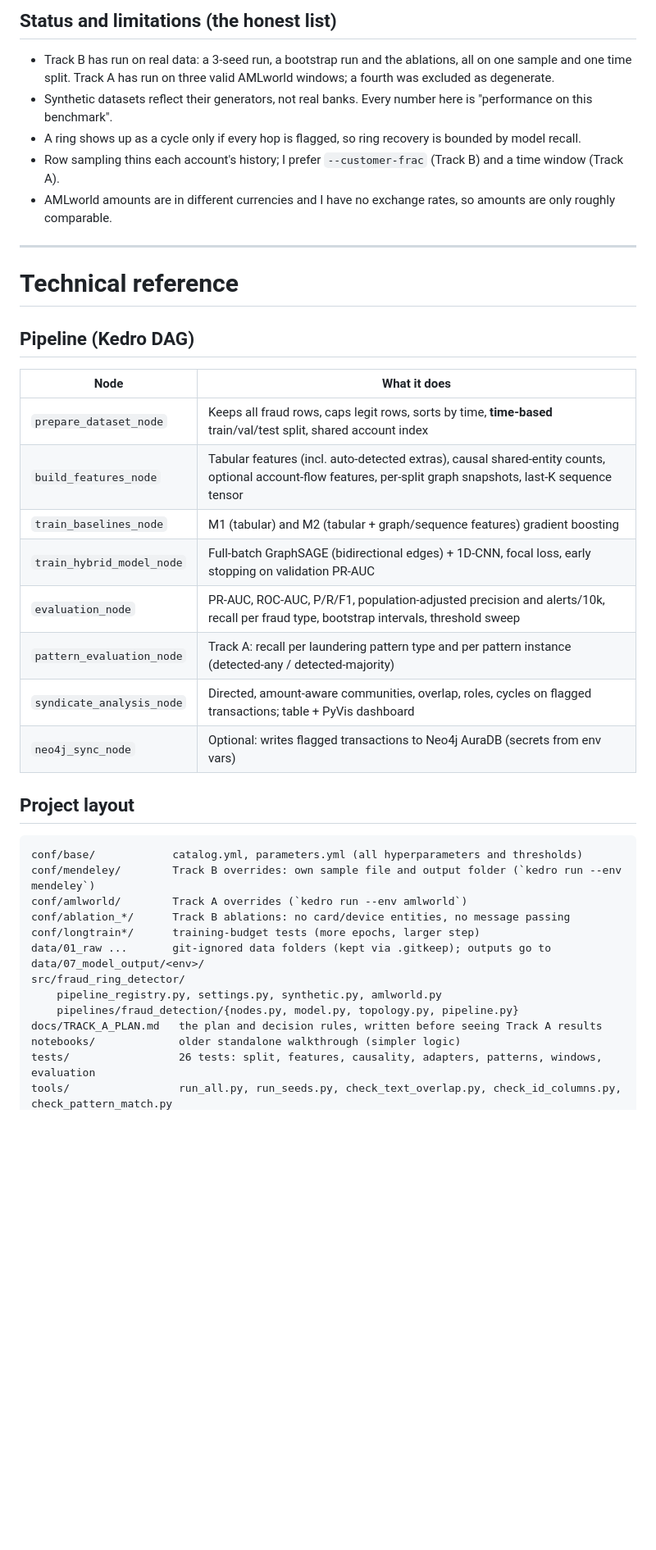
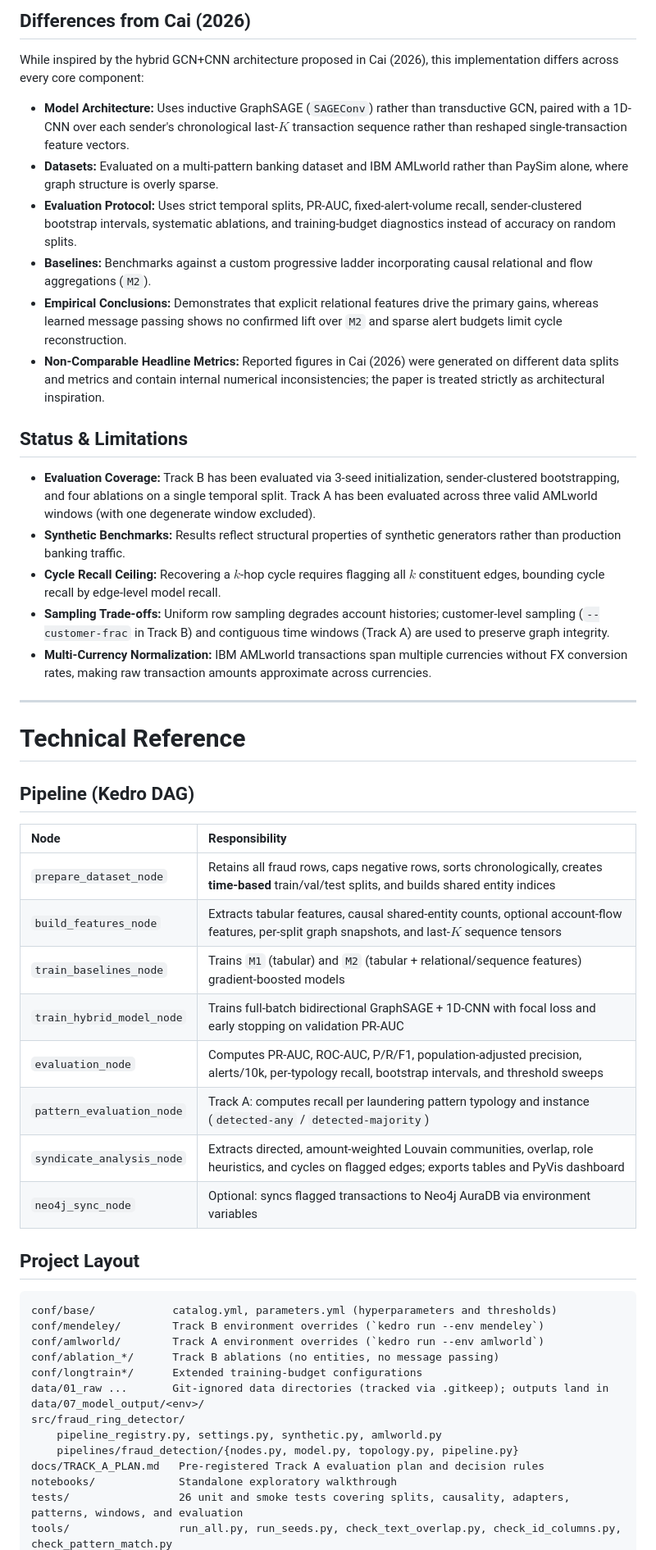
Before and after one commit to tobi-god/fraud-ring-detector, a Markdown page: README.md, the part around one of its changes. Shown at 82% size. GitHub-like rendering; blank space fills up the shorter version.

````diff
--- a/README.md
+++ b/README.md
@@ -202,39 +158,53 @@ as inspiration, but this is **not a replication**:
 
-## Status and limitations (the honest list)
-- Track B has run on real data: a 3-seed run, a bootstrap run and the ablations, all on one sample and one time split. Track A has run on three valid AMLworld windows; a fourth was excluded as degenerate.
-- Synthetic datasets reflect their generators, not real banks. Every number here is "performance on this benchmark".
-- A ring shows up as a cycle only if every hop is flagged, so ring recovery is bounded by model recall.
-- Row sampling thins each account's history; I prefer `--customer-frac` (Track B) and a time window (Track A).
-- AMLworld amounts are in different currencies and I have no exchange rates, so amounts are only roughly comparable.
+## Differences from Cai (2026)
+
+While inspired by the hybrid GCN+CNN architecture proposed in Cai (2026), this implementation differs across every core component:
+
+- **Model Architecture:** Uses inductive GraphSAGE (`SAGEConv`) rather than transductive GCN, paired with a 1D-CNN over each sender's chronological last-$K$ transaction sequence rather than reshaped single-transaction feature vectors.
+- **Datasets:** Evaluated on a multi-pattern banking dataset and IBM AMLworld rather than PaySim alone, where graph structure is overly sparse.
+- **Evaluation Protocol:** Uses strict temporal splits, PR-AUC, fixed-alert-volume recall, sender-clustered bootstrap intervals, systematic ablations, and training-budget diagnostics instead of accuracy on random splits.
+- **Baselines:** Benchmarks against a custom progressive ladder incorporating causal relational and flow aggregations (`M2`).
+- **Empirical Conclusions:** Demonstrates that explicit relational features drive the primary gains, whereas learned message passing shows no confirmed lift over `M2` and sparse alert budgets limit cycle reconstruction.
+- **Non-Comparable Headline Metrics:** Reported figures in Cai (2026) were generated on different data splits and metrics and contain internal numerical inconsistencies; the paper is treated strictly as architectural inspiration.
+
+## Status & Limitations
+
+- **Evaluation Coverage:** Track B has been evaluated via 3-seed initialization, sender-clustered bootstrapping, and four ablations on a single temporal split. Track A has been evaluated across three valid AMLworld windows (with one degenerate window excluded).
+- **Synthetic Benchmarks:** Results reflect structural properties of synthetic generators rather than production banking traffic.
+- **Cycle Recall Ceiling:** Recovering a $k$-hop cycle requires flagging all $k$ constituent edges, bounding cycle recall by edge-level model recall.
+- **Sampling Trade-offs:** Uniform row sampling degrades account histories; customer-level sampling (`--customer-frac` in Track B) and contiguous time windows (Track A) are used to preserve graph integrity.
+- **Multi-Currency Normalization:** IBM AMLworld transactions span multiple currencies without FX conversion rates, making raw transaction amounts approximate across currencies.
 
 ---
 
-# Technical reference
+# Technical Reference
 
 ## Pipeline (Kedro DAG)
-| Node | What it does |
-|---|---|
-| `prepare_dataset_node` | Keeps all fraud rows, caps legit rows, sorts by time, **time-based** train/val/test split, shared account index |
-| `build_features_node` | Tabular features (incl. auto-detected extras), causal shared-entity counts, optional account-flow features, per-split graph snapshots, last-K sequence tensor |
-| `train_baselines_node` | M1 (tabular) and M2 (tabular + graph/sequence features) gradient boosting |
-| `train_hybrid_model_node` | Full-batch GraphSAGE (bidirectional edges) + 1D-CNN, focal loss, early stopping on validation PR-AUC |
-| `evaluation_node` | PR-AUC, ROC-AUC, P/R/F1, population-adjusted precision and alerts/10k, recall per fraud type, bootstrap intervals, threshold sweep |
-| `pattern_evaluation_node` | Track A: recall per laundering pattern type and per pattern instance (detected-any / detected-majority) |
-| `syndicate_analysis_node` | Directed, amount-aware communities, overlap, roles, cycles on flagged transactions; table + PyVis dashboard |
-| `neo4j_sync_node` | Optional: writes flagged transactions to Neo4j AuraDB (secrets from env vars) |
 
-## Project layout
-```
-conf/base/            catalog.yml, parameters.yml (all hyperparameters and thresholds)
-conf/mendeley/        Track B overrides: own sample file and output folder (`kedro run --env mendeley`)
-conf/amlworld/        Track A overrides (`kedro run --env amlworld`)
-conf/ablation_*/      Track B ablations: no card/device entities, no message passing
-conf/longtrain*/      training-budget tests (more epochs, larger step)
-data/01_raw ...       git-ignored data folders (kept via .gitkeep); outputs go to data/07_model_output/<env>/
+| Node | Responsibility |
+| :--- | :--- |
+| `prepare_dataset_node` | Retains all fraud rows, caps negative rows, sorts chronologically, creates **time-based** train/val/test splits, and builds shared entity indices |
+| `build_features_node` | Extracts tabular features, causal shared-entity counts, optional account-flow features, per-split graph snapshots, and last-$K$ sequence tensors |
+| `train_baselines_node` | Trains `M1` (tabular) and `M2` (tabular + relational/sequence features) gradient-boosted models |
+| `train_hybrid_model_node` | Trains full-batch bidirectional GraphSAGE + 1D-CNN with focal loss and early stopping on validation PR-AUC |
+| `evaluation_node` | Computes PR-AUC, ROC-AUC, P/R/F1, population-adjusted precision, alerts/10k, per-typology recall, bootstrap intervals, and threshold sweeps |
+| `pattern_evaluation_node` | Track A: computes recall per laundering pattern typology and instance (`detected-any` / `detected-majority`) |
+| `syndicate_analysis_node` | Extracts directed, amount-weighted Louvain communities, overlap, role heuristics, and cycles on flagged edges; exports tables and PyVis dashboard |
+| `neo4j_sync_node` | Optional: syncs flagged transactions to Neo4j AuraDB via environment variables |
+
+## Project Layout
+
+```text
+conf/base/            catalog.yml, parameters.yml (hyperparameters and thresholds)
+conf/mendeley/        Track B environment overrides (`kedro run --env mendeley`)
+conf/amlworld/        Track A environment overrides (`kedro run --env amlworld`)
+conf/ablation_*/      Track B ablations (no entities, no message passing)
+conf/longtrain*/      Extended training-budget configurations
+data/01_raw ...       Git-ignored data directories (tracked via .gitkeep); outputs land in data/07_model_output/<env>/
 src/fraud_ring_detector/
     pipeline_registry.py, settings.py, synthetic.py, amlworld.py
     pipelines/fraud_detection/{nodes.py, model.py, topology.py, pipeline.py}
-docs/TRACK_A_PLAN.md   the plan and decision rules, written before seeing Track A results
-notebooks/             older standalone walkthrough (simpler logic)
-tests/                 26 tests: split, features, causality, adapters, patterns, windows, evaluation
+docs/TRACK_A_PLAN.md   Pre-registered Track A evaluation plan and decision rules
+notebooks/             Standalone exploratory walkthrough
+tests/                 26 unit and smoke tests covering splits, causality, adapters, patterns, windows, and evaluation
 tools/                 run_all.py, run_seeds.py, check_text_overlap.py, check_id_columns.py, check_pattern_match.py
````
Also changed, not shown: other parts of README.md (+154 -193 lines), docs/dashboard.png (added).
